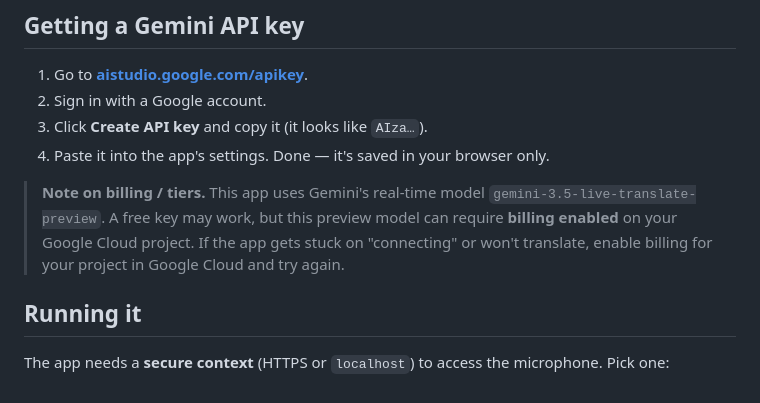
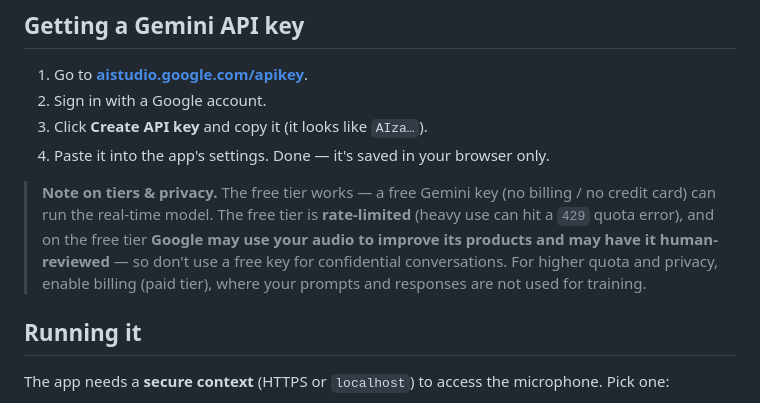
Before and after one commit to ventusmediatw-cell/livetranslate, a Markdown page: README.md, the part around the change. GitHub-like rendering.

```diff
--- a/README.md
+++ b/README.md
@@ -34,7 +34,7 @@ No install, no account, no backend. You bring your own Google Gemini API key (it
 3. Click **Create API key** and copy it (it looks like `AIza…`).
 4. Paste it into the app's settings. Done — it's saved in your browser only.
 
-> **Note on billing / tiers.** This app uses Gemini's real-time model `gemini-3.5-live-translate-preview`. A free key may work, but this preview model can require **billing enabled** on your Google Cloud project. If the app gets stuck on "connecting" or won't translate, enable billing for your project in Google Cloud and try again.
+> **Note on tiers & privacy.** The free tier works — a free Gemini key (no billing / no credit card) can run the real-time model. The free tier is **rate-limited** (heavy use can hit a `429` quota error), and on the free tier **Google may use your audio to improve its products and may have it human-reviewed** — so don't use a free key for confidential conversations. For higher quota and privacy, enable billing (paid tier), where your prompts and responses are not used for training.
 
 ## Running it
 
```
Also changed, not shown: README.zh-Hant.md (+1 -1 lines).
